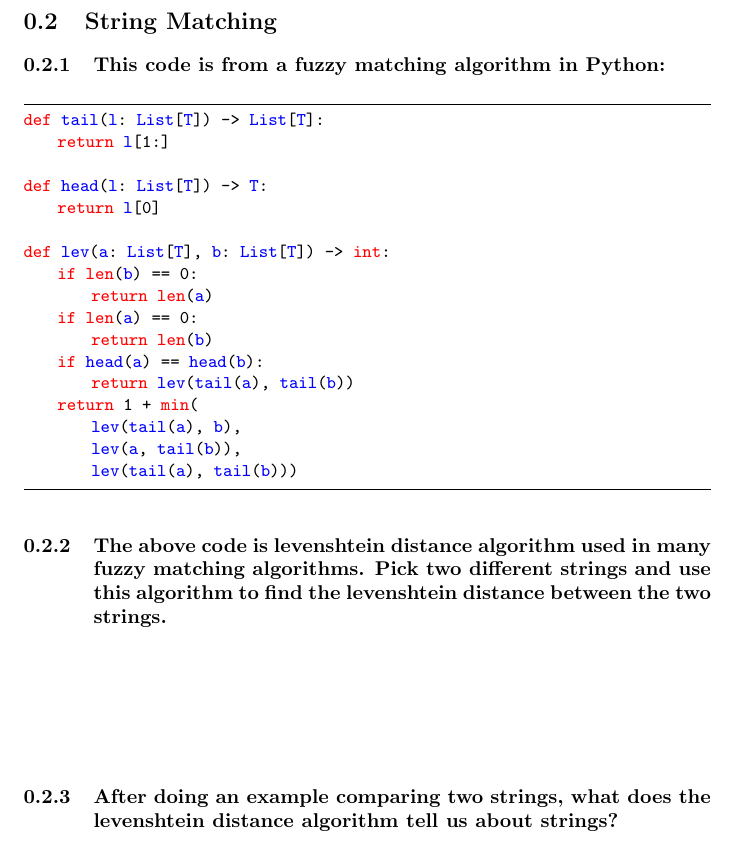
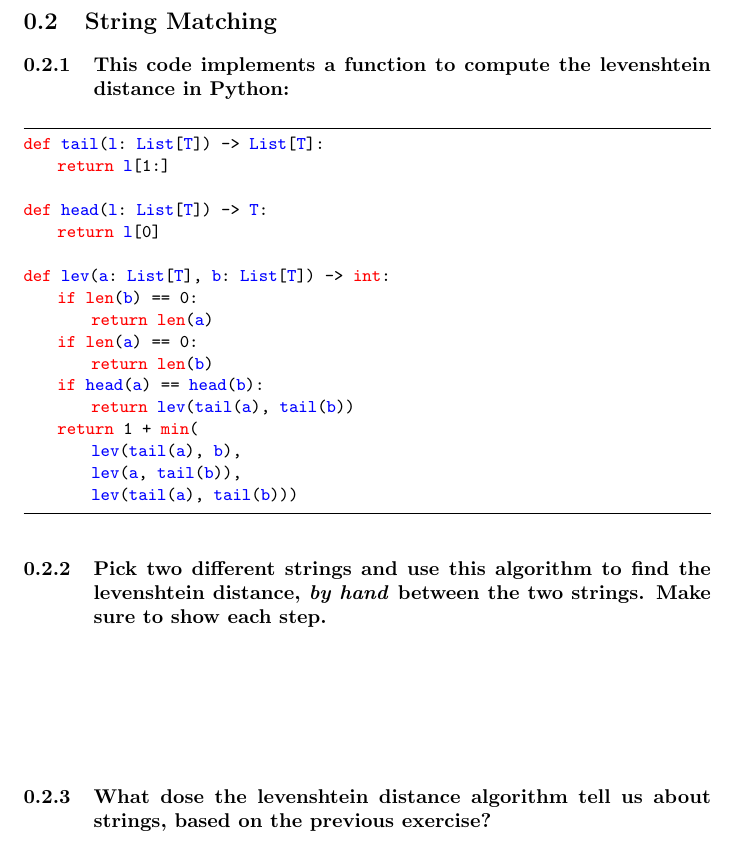
Before and after one commit to echawk/ds-n-a, a LaTeX problem sheet (assignments/greedy_string.tex): part of page 3 of 3, cut so that both start at the same text. Compiled offline with pdfLaTeX.

Commit message:
assignments/greedy_string.tex: make questions more less redundant

```diff
--- a/assignments/greedy_string.tex
+++ b/assignments/greedy_string.tex
@@ -72,7 +72,7 @@
 \subsection{\textbf{String Matching}}
 \end{Large}
 
-\subsubsection{This code is from a fuzzy matching algorithm in Python:}
+\subsubsection{This code implements a function to compute the levenshtein distance in Python:}
 
 \begin{lstlisting}
 def tail(l: List[T]) -> List[T]:
@@ -94,11 +94,11 @@ def lev(a: List[T], b: List[T]) -> int:
         lev(tail(a), tail(b)))
 \end{lstlisting}
 
-\subsubsection{The above code is levenshtein distance algorithm used in many fuzzy matching algorithms. Pick two different strings and use this algorithm to find the levenshtein distance between the two strings. }
+\subsubsection{Pick two different strings and use this algorithm to find the levenshtein distance, \textit{by hand} between the two strings. Make sure to show each step.}
 
 \vspace{72pt}
 
-\subsubsection{After doing an example comparing two strings, what does the levenshtein distance algorithm tell us about strings?}
+\subsubsection{What dose the levenshtein distance algorithm tell us about strings, based on the previous exercise?}
 
 \pagebreak{}
 
```
